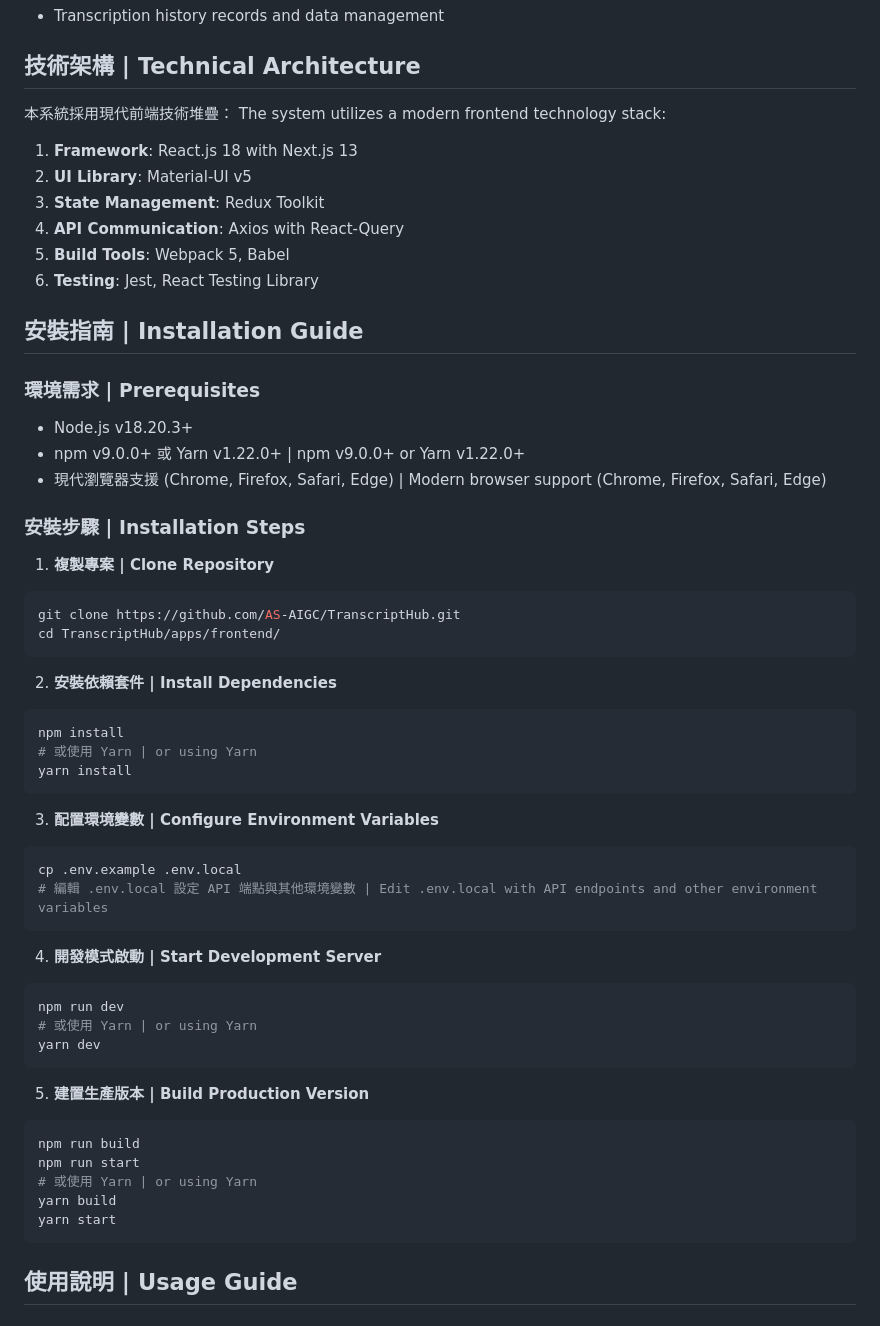
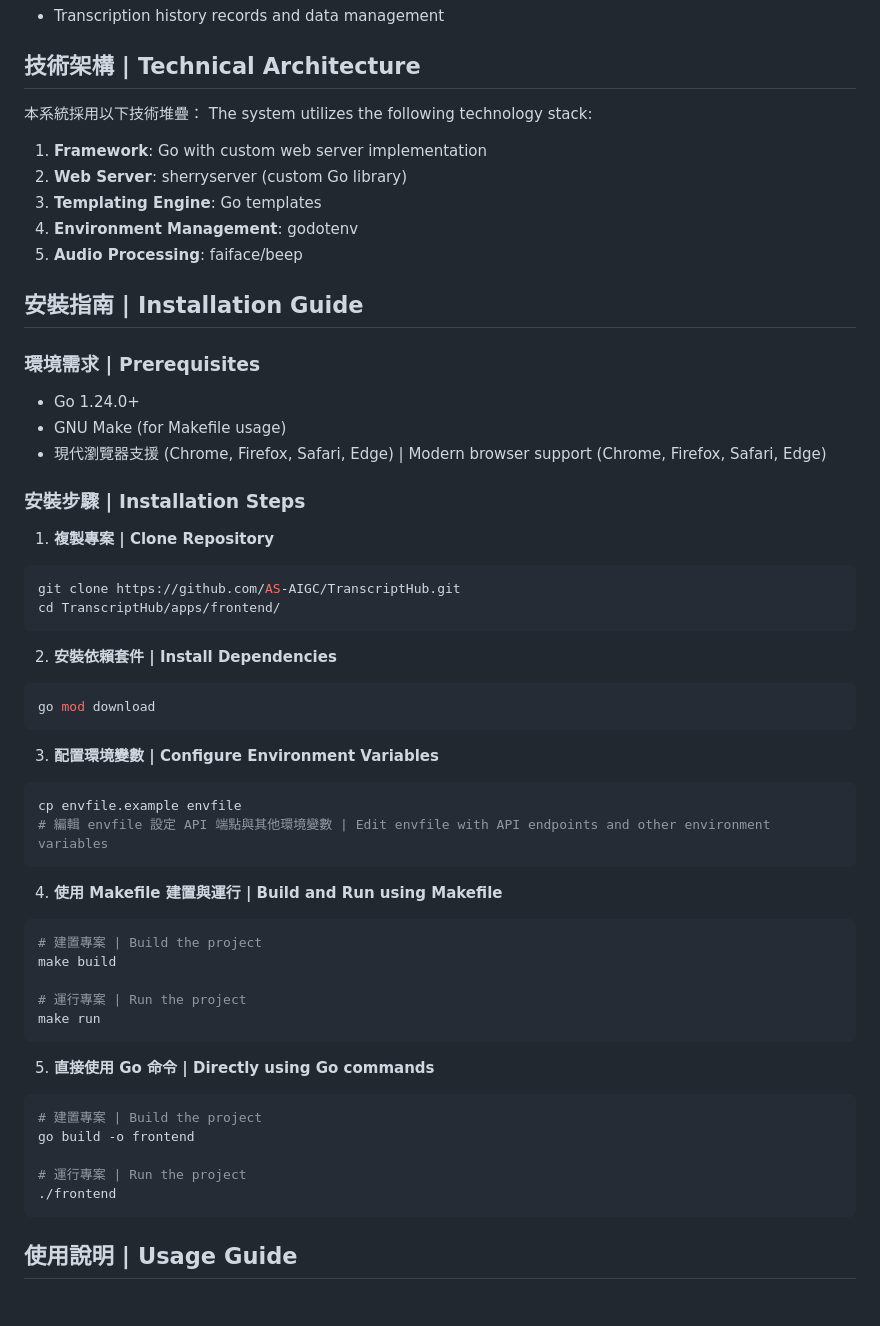
Before and after one commit to tycgsccdc/TranscriptHub, a Markdown page: apps/frontend/README.md, the part around one of its changes. Drawn GitHub-style.

````diff
--- a/apps/frontend/README.md
+++ b/apps/frontend/README.md
@@ -44,21 +44,20 @@ A modern, intuitive frontend interface for the Academia Sinica AI Transcription
 
 ## 技術架構 | Technical Architecture
 
-本系統採用現代前端技術堆疊：
-The system utilizes a modern frontend technology stack:
+本系統採用以下技術堆疊：
+The system utilizes the following technology stack:
 
-1. **Framework**: React.js 18 with Next.js 13
-2. **UI Library**: Material-UI v5
-3. **State Management**: Redux Toolkit
-4. **API Communication**: Axios with React-Query
-5. **Build Tools**: Webpack 5, Babel
-6. **Testing**: Jest, React Testing Library
+1. **Framework**: Go with custom web server implementation
+2. **Web Server**: sherryserver (custom Go library)
+3. **Templating Engine**: Go templates
+4. **Environment Management**: godotenv
+5. **Audio Processing**: faiface/beep
 
 ## 安裝指南 | Installation Guide
 
 ### 環境需求 | Prerequisites
-- Node.js v18.20.3+
-- npm v9.0.0+ 或 Yarn v1.22.0+ | npm v9.0.0+ or Yarn v1.22.0+
+- Go 1.24.0+
+- GNU Make (for Makefile usage)
 - 現代瀏覽器支援 (Chrome, Firefox, Safari, Edge) | Modern browser support (Chrome, Firefox, Safari, Edge)
 
 ### 安裝步驟 | Installation Steps
@@ -71,31 +70,31 @@ cd TranscriptHub/apps/frontend/
 
 2. **安裝依賴套件 | Install Dependencies**
 ```bash
-npm install
-# 或使用 Yarn | or using Yarn
-yarn install
+go mod download
 ```
 
 3. **配置環境變數 | Configure Environment Variables**
 ```bash
-cp .env.example .env.local
-# 編輯 .env.local 設定 API 端點與其他環境變數 | Edit .env.local with API endpoints and other environment variables
+cp envfile.example envfile
+# 編輯 envfile 設定 API 端點與其他環境變數 | Edit envfile with API endpoints and other environment variables
 ```
 
-4. **開發模式啟動 | Start Development Server**
+4. **使用 Makefile 建置與運行 | Build and Run using Makefile**
 ```bash
-npm run dev
-# 或使用 Yarn | or using Yarn
-yarn dev
+# 建置專案 | Build the project
+make build
+
+# 運行專案 | Run the project
+make run
 ```
 
-5. **建置生產版本 | Build Production Version**
+5. **直接使用 Go 命令 | Directly using Go commands**
 ```bash
-npm run build
-npm run start
-# 或使用 Yarn | or using Yarn
-yarn build
-yarn start
+# 建置專案 | Build the project
+go build -o frontend
+
+# 運行專案 | Run the project
+./frontend
 ```
 
 ## 使用說明 | Usage Guide
````
Also changed, not shown: other parts of apps/frontend/README.md (+48 -51 lines).
